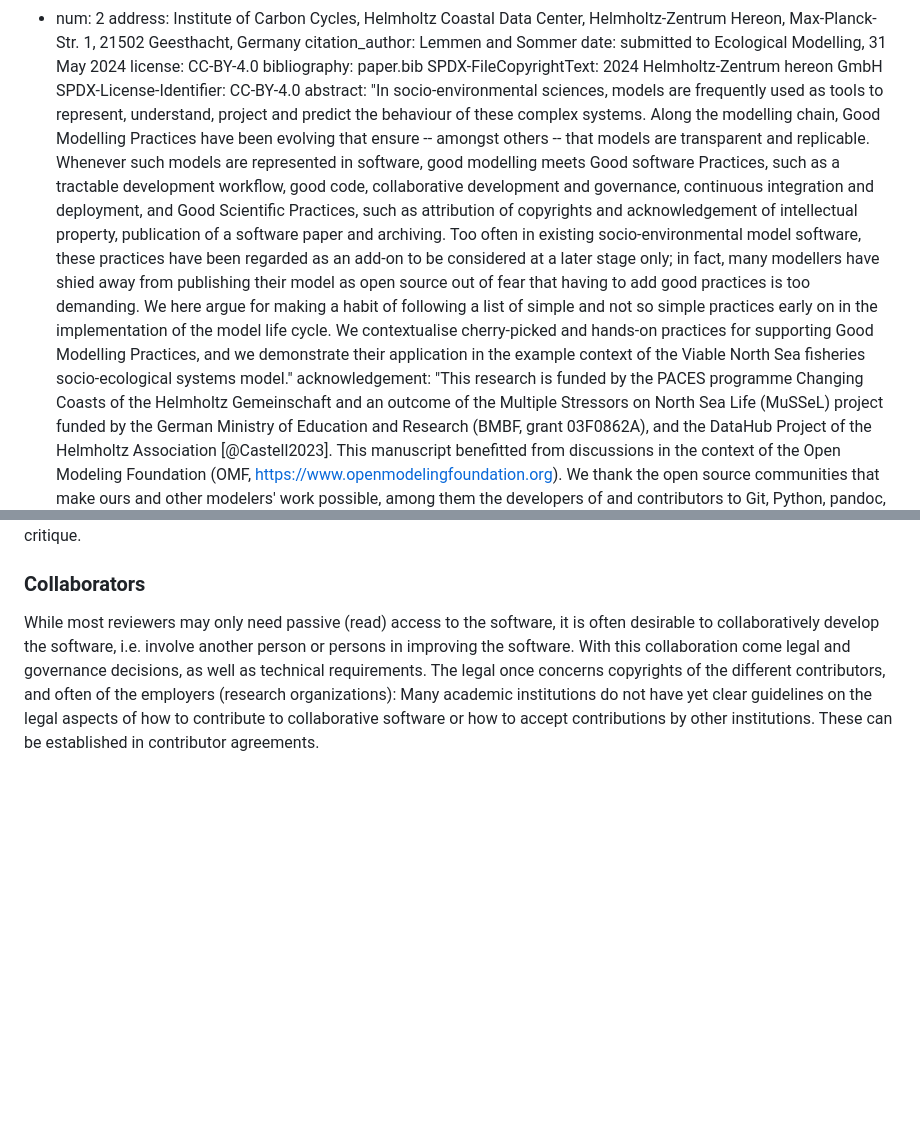
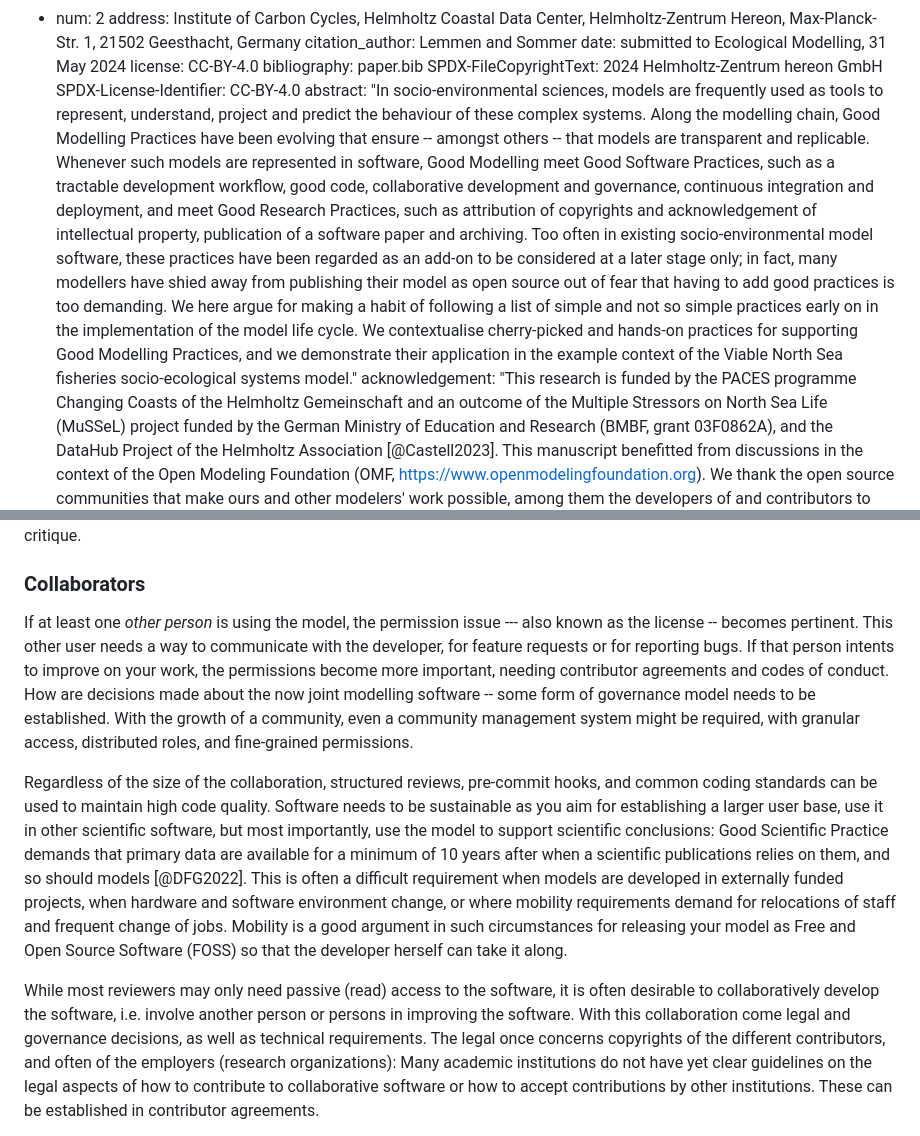
Before and after one commit to platipodium/paper-modelingpractise, a Markdown page: Lemmen2024_Sommer_ecologicalmodelling.md, 2 parts joined by grey strips. GitHub-like rendering; blank space fills up the shorter version.

```diff
--- a/Lemmen2024_Sommer_ecologicalmodelling.md
+++ b/Lemmen2024_Sommer_ecologicalmodelling.md
@@ -24,7 +24,7 @@ license: CC-BY-4.0
 bibliography: paper.bib
 SPDX-FileCopyrightText: 2024 Helmholtz-Zentrum hereon GmbH
 SPDX-License-Identifier: CC-BY-4.0
-abstract: "In socio-environmental sciences, models are frequently used as tools to represent, understand, project and predict the behaviour of these complex systems. Along the modelling chain, Good Modelling Practices have been evolving that ensure -- amongst others -- that models are transparent and replicable. Whenever such models are represented in software, good modelling meets Good software Practices, such as a tractable  development workflow, good code, collaborative development and governance, continuous integration and deployment, and Good Scientific Practices, such as attribution of copyrights and acknowledgement of intellectual property, publication of a software paper and archiving. Too often in existing socio-environmental model software, these practices have been regarded as an add-on to be considered at a later stage only; in fact, many modellers have shied away from publishing their model as open source out of fear that having to add good practices is too demanding. We here argue for making a habit of following a list of simple and not so simple practices early on in the implementation of the model life cycle. We contextualise cherry-picked and hands-on practices for supporting Good Modelling Practices, and we demonstrate their application in the example context of the Viable North Sea fisheries socio-ecological systems model."
+abstract: "In socio-environmental sciences, models are frequently used as tools to represent, understand, project and predict the behaviour of these complex systems. Along the modelling chain, Good Modelling Practices have been evolving that ensure -- amongst others -- that models are transparent and replicable. Whenever such models are represented in software, Good Modelling meet Good Software Practices, such as a tractable  development workflow, good code, collaborative development and governance, continuous integration and deployment, and meet Good Research Practices, such as attribution of copyrights and acknowledgement of intellectual property, publication of a software paper and archiving. Too often in existing socio-environmental model software, these practices have been regarded as an add-on to be considered at a later stage only; in fact, many modellers have shied away from publishing their model as open source out of fear that having to add good practices is too demanding. We here argue for making a habit of following a list of simple and not so simple practices early on in the implementation of the model life cycle. We contextualise cherry-picked and hands-on practices for supporting Good Modelling Practices, and we demonstrate their application in the example context of the Viable North Sea fisheries socio-ecological systems model."
 acknowledgement: "This research is funded by the PACES programme Changing Coasts of the Helmholtz Gemeinschaft and an outcome of the Multiple Stressors on North Sea Life (MuSSeL) project funded by the German Ministry of Education and Research (BMBF, grant 03F0862A), and the DataHub Project of the Helmholtz Association [@Castell2023]. This manuscript benefitted from discussions in the context of the Open Modeling Foundation (OMF, https://www.openmodelingfoundation.org). We thank the open source communities that make ours and other modelers' work possible, among them the developers of and contributors to Git, Python, pandoc, and LaTeX."
 authorcontributions: "C.L.: Conceptualization, Methodology, Writing – original draft, Writing – review & editing. P.S.: Writing - original draft, Writing - review & editing."
 abbreviations:
@@ -175,6 +172,13 @@ But even before a reviewer invests her time in evaluating a model software, much
 How does an author deal with the feedback she receives during a friendly or journal-led review? Often, this comes as an itemized list of points to address; as such it is in an ideal form to be converted to _tickets_ or _issues_ in the SCM service, or a dedicated issue tracker system linked to the model software. Improvements to the model code can then be tied to the issue tracker, transparently documenting the resolution of those issues, and helping to formulate the rebuttal to reviewer critique.
 
 ### Collaborators
+
+If at least one _other person_ is using the model, the permission issue --- also known as the license -- becomes pertinent. This other user needs a way to communicate with the developer, for feature requests or for reporting bugs. If that person intents to improve on your work, the permissions become more important, needing contributor agreements and codes of conduct. How are decisions made about the now joint modelling software -- some form of governance model needs to be established. With the growth of a community, even a community management system might be required, with granular access, distributed roles, and fine-grained permissions.
+
+Regardless of the size of the collaboration, structured reviews, pre-commit hooks, and common coding standards can be used to maintain high code quality.
+Software needs to be sustainable as you aim for establishing a larger user base, use it in other scientific software, but most importantly, use the model to support scientific conclusions:
+Good Scientific Practice demands that primary data are available for a minimum of 10 years after when a scientific publications relies on them, and so should models [@DFG2022].
+This is often a difficult requirement when models are developed in externally funded projects, when hardware and software environment change, or where mobility requirements demand for relocations of staff and frequent change of jobs. Mobility is a good argument in such circumstances for releasing your model as Free and Open Source Software (FOSS) so that the developer herself can take it along.
 
 While most reviewers may only need passive (read) access to the software, it is often desirable to collaboratively develop the software, i.e. involve another person or persons in improving the software. With this collaboration come legal and governance decisions, as well as technical requirements. The legal once concerns copyrights of the different contributors, and often of the employers (research organizations): Many academic institutions do not have yet clear guidelines on the legal aspects of how to contribute to collaborative software or how to accept contributions by other institutions. These can be established in contributor agreements.
 
```
Also changed, not shown: other parts of Lemmen2024_Sommer_ecologicalmodelling.md (+44 -22 lines).
